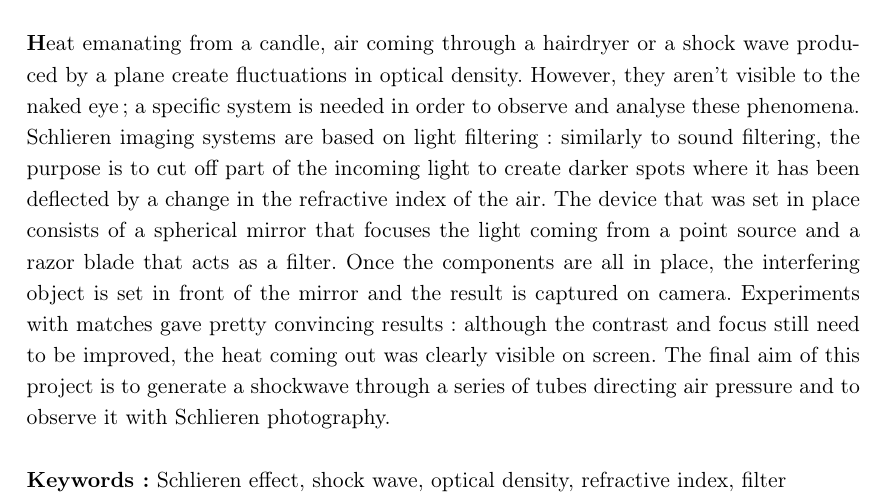
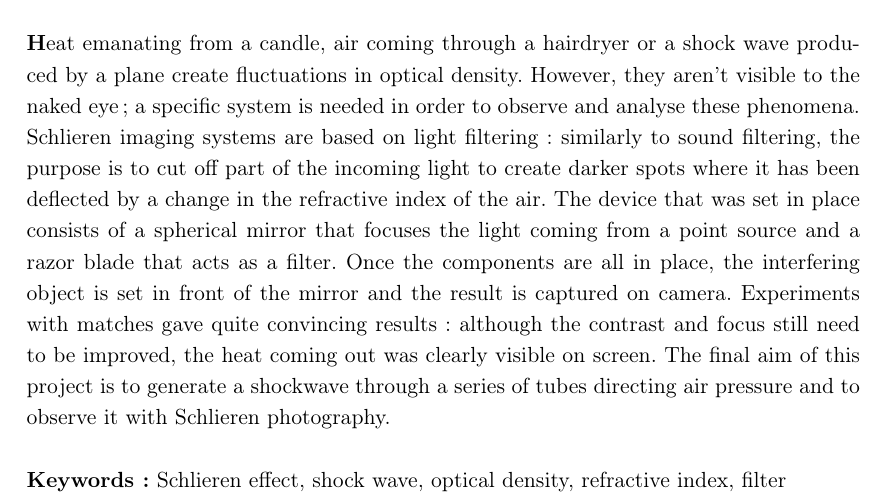
Before and after one commit to NKouddane/Projet1A, a LaTeX document (rapport.tex, which reads abstract.tex): part of page 28 of 28, cut so that both start at the same text. Compiled offline with pdfLaTeX.

Commit message:
Toute dernière version du rapport envoyée aux jurys

```diff
--- a/abstract.tex
+++ b/abstract.tex
@@ -7,7 +7,7 @@ similarly to sound filtering, the purpose is to cut off part of the incoming lig
 where it has been deflected by a change in the refractive index of the air. The device that was set in place
 consists of a spherical mirror that focuses the light coming from a point source and a razor blade that acts
 as a filter. Once the components are all in place, the interfering object is set in front of the mirror and the
-result is captured on camera. Experiments with matches gave pretty convincing results: although the
+result is captured on camera. Experiments with matches gave quite convincing results: although the
 contrast and focus still need to be improved, the heat coming out was clearly visible on screen. The final
 aim of this project is to generate a shockwave through a series of tubes directing air pressure and to
 observe it with Schlieren photography.
```
Also changed, not shown: rapport.pdf.
